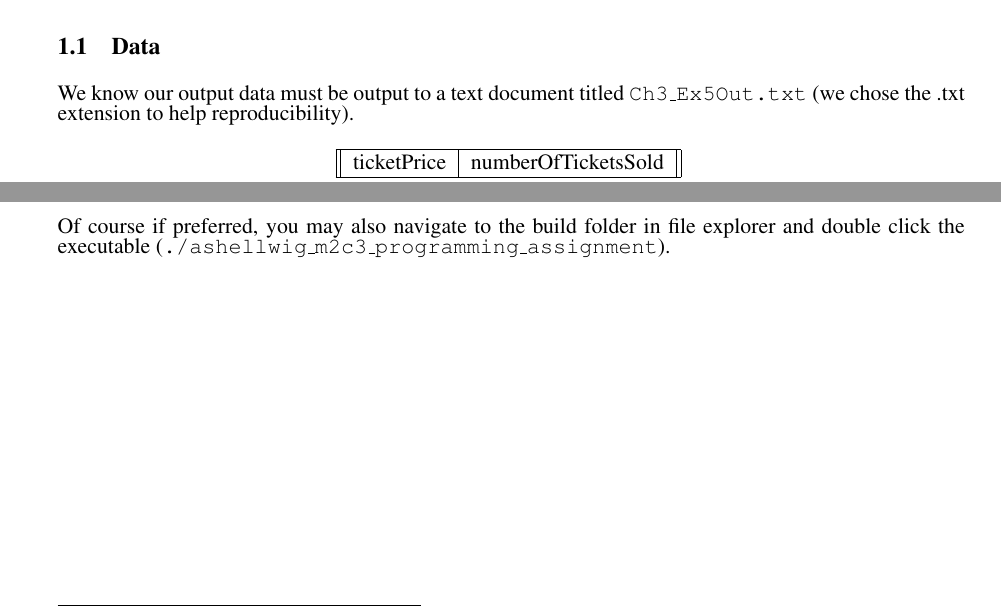
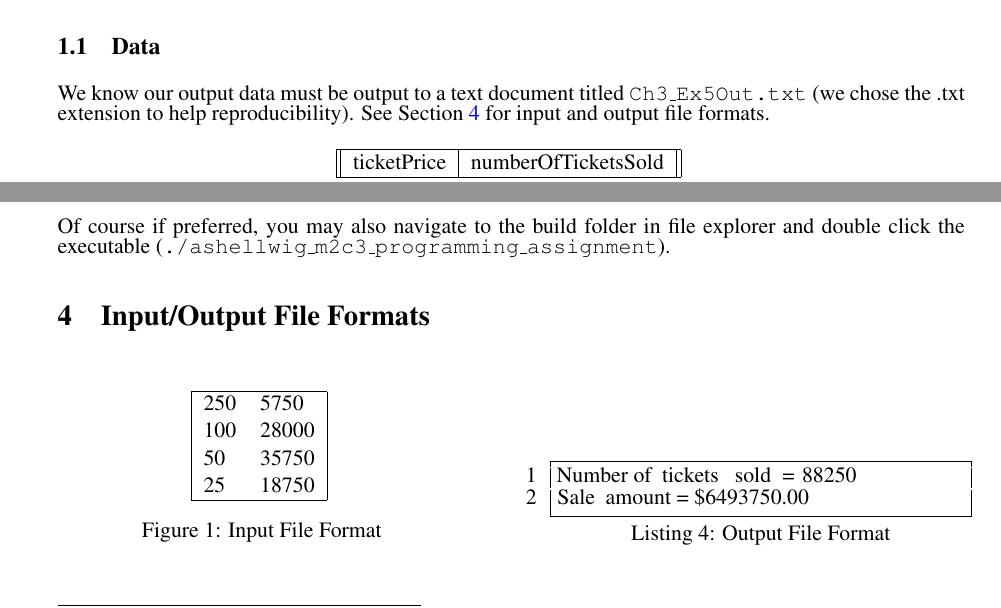
Before and after one commit to ashellwig/ashellwig_m2c3_programming_assignment, a LaTeX document (doc/user_docs/main.tex): two parts of pages 2 and 4 of 4, joined at a grey line, cut so that both start at the same text. Compiled offline with pdfLaTeX.

```diff
--- a/doc/user_docs/main.tex
+++ b/doc/user_docs/main.tex
@@ -226,7 +226,8 @@
     \subsection{Data}
       We know our output data must be output to a text document titled
         \texttt{Ch3\_Ex5Out.txt} (we chose the .txt extension to help
-        reproducibility).
+        reproducibility). See Section \ref{sec:filetypes} for input and output
+        file formats.
 
       \begin{table}[h!]
         \begin{tabular}{ ||l|l|| }
@@ -360,7 +361,34 @@
 
   % Appendix
   % \newpage
-  % \appendix
+  \section{Input/Output File Formats}\label{sec:filetypes}
+    \noindent\begin{minipage}{.45\textwidth}
+      \begin{figure}[H]
+        \begin{tabular}{ |ll| }
+          \hline
+          250 &5750 \\
+          100 &28000 \\
+          50  &35750 \\
+          25  &18750 \\
+          \hline
+        \end{tabular}
+        \centering
+        \caption{Input File Format}
+      \end{figure}
+    \end{minipage}\hfill
+    \begin{minipage}[t]{.45\textwidth}
+      \begin{lstlisting}[%
+        language=bash,%
+        columns=flexible,%
+        caption={%
+          Output File Format%
+        },%
+        label=outputfileformat%
+    ]
+Number of tickets sold = 88250
+Sale amount = $6493750.00
+      \end{lstlisting}
+    \end{minipage}
 
   % Images
   % \section{Images}
```
